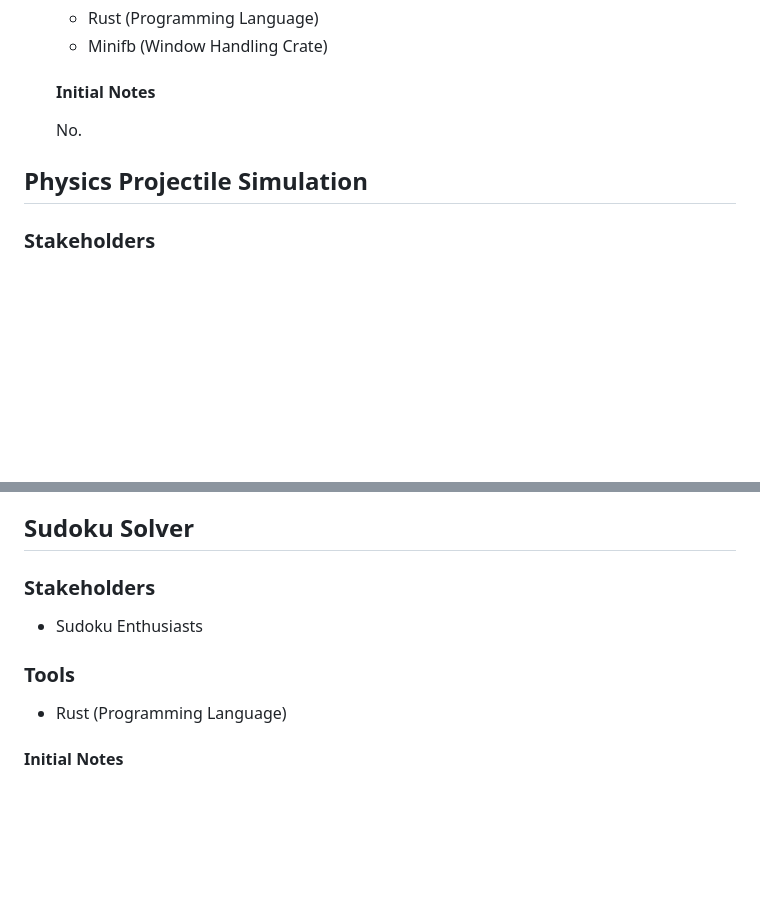
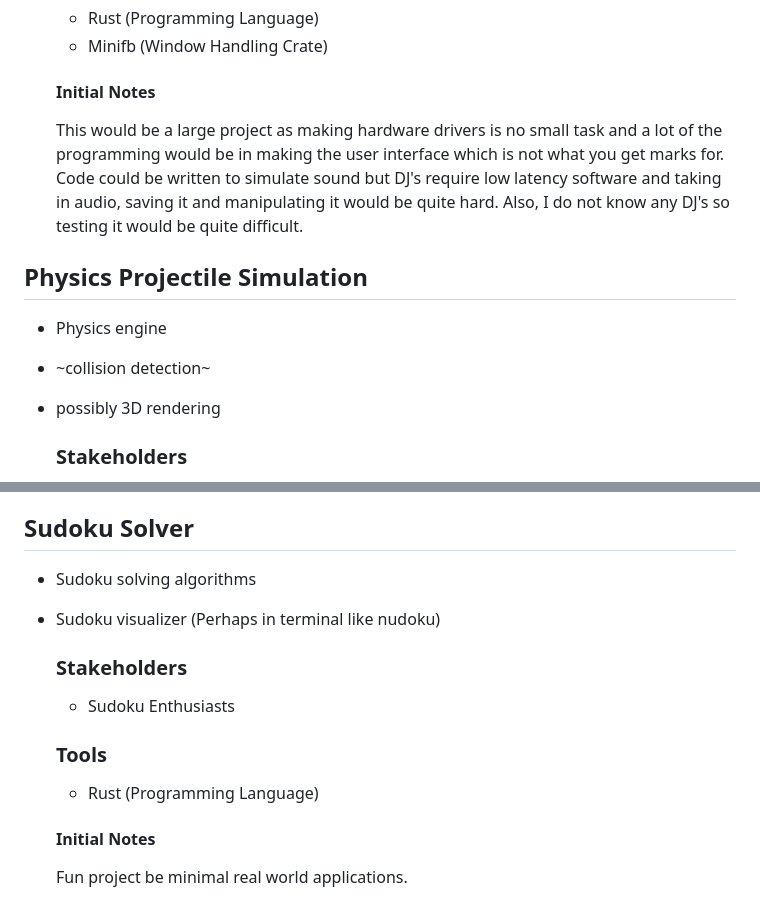
Before and after one commit to Another-Ashl3y/computer_science, a Markdown page: Project/Starting_A_New_Project.md, 2 parts joined by grey strips. Rendered like a GitHub page; blank space fills up the shorter version.

Commit message:
Complete

```diff
--- a/Project/Starting_A_New_Project.md
+++ b/Project/Starting_A_New_Project.md
@@ -180,9 +180,15 @@ Solving a problem involves projects that implement AI or bringing easier solutio
 
   #### Initial Notes
 
-  No.
+  This would be a large project as making hardware drivers is no small task and a lot of the programming would be in making the user interface which is not what you get marks for.
+  Code could be written to simulate sound but DJ's require low latency software and taking in audio, saving it and manipulating it would be quite hard.
+  Also, I do not know any DJ's so testing it would be quite difficult.
 
 ## Physics Projectile Simulation
+
++ Physics engine
++ ~collision detection~
++ possibly 3D rendering
 
   ### Stakeholders
 
@@ -235,6 +241,10 @@ Solving a problem involves projects that implement AI or bringing easier solutio
   Database could be used to log data and graphs in python could be used to display data such as population, amount of people infected, resistance over time.
 
 ## Sudoku Solver
+
++ Sudoku solving algorithms
++ Sudoku visualizer (Perhaps in terminal like nudoku)
+
   ### Stakeholders
 
   + Sudoku Enthusiasts
@@ -243,3 +253,5 @@ Solving a problem involves projects that implement AI or bringing easier solutio
   + Rust (Programming Language)
 
   #### Initial Notes
+
+  Fun project be minimal real world applications.
```
